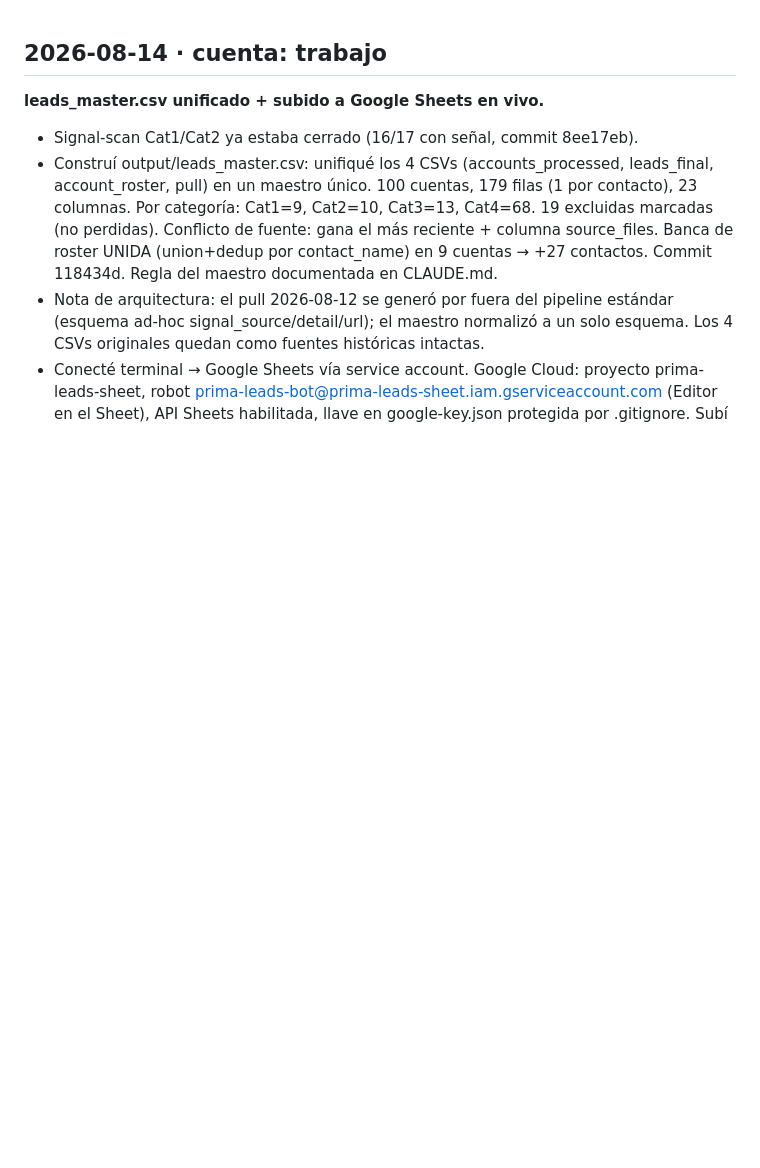
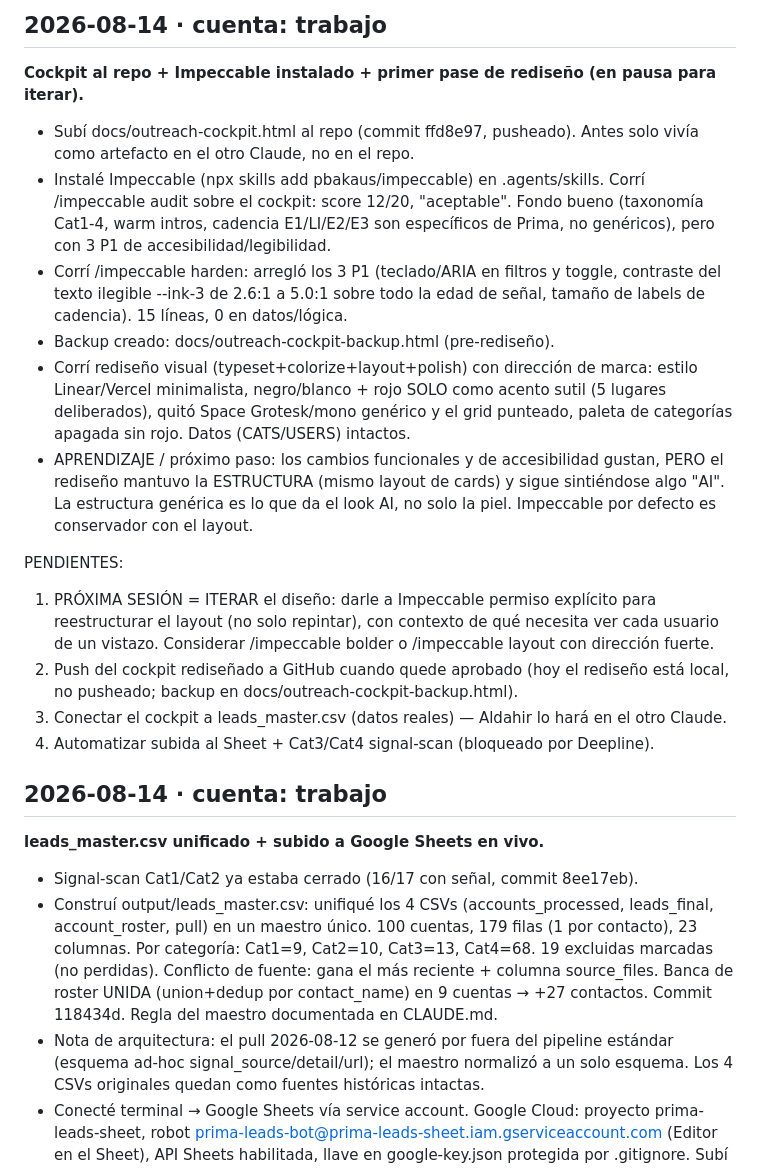
Before and after one commit to Aldchiw/prima-gtm-skills, a Markdown page: SESION_LOG.md, the part around the change. Drawn GitHub-style; blank space fills up the shorter version.

Commit message:
log: cockpit al repo + Impeccable primer pase, pausa para iterar

```diff
--- a/SESION_LOG.md
+++ b/SESION_LOG.md
@@ -1,3 +1,34 @@
+## 2026-08-14 · cuenta: trabajo
+**Cockpit al repo + Impeccable instalado + primer pase de rediseño (en pausa para iterar).**
+
+- Subí docs/outreach-cockpit.html al repo (commit ffd8e97, pusheado). Antes solo vivía como
+  artefacto en el otro Claude, no en el repo.
+- Instalé Impeccable (npx skills add pbakaus/impeccable) en .agents/skills. Corrí
+  /impeccable audit sobre el cockpit: score 12/20, "aceptable". Fondo bueno (taxonomía Cat1-4,
+  warm intros, cadencia E1/LI/E2/E3 son específicos de Prima, no genéricos), pero con 3 P1 de
+  accesibilidad/legibilidad.
+- Corrí /impeccable harden: arregló los 3 P1 (teclado/ARIA en filtros y toggle, contraste del
+  texto ilegible --ink-3 de 2.6:1 a 5.0:1 sobre todo la edad de señal, tamaño de labels de
+  cadencia). 15 líneas, 0 en datos/lógica.
+- Backup creado: docs/outreach-cockpit-backup.html (pre-rediseño).
+- Corrí rediseño visual (typeset+colorize+layout+polish) con dirección de marca: estilo
+  Linear/Vercel minimalista, negro/blanco + rojo SOLO como acento sutil (5 lugares
+  deliberados), quitó Space Grotesk/mono genérico y el grid punteado, paleta de categorías
+  apagada sin rojo. Datos (CATS/USERS) intactos.
+- APRENDIZAJE / próximo paso: los cambios funcionales y de accesibilidad gustan, PERO el
+  rediseño mantuvo la ESTRUCTURA (mismo layout de cards) y sigue sintiéndose algo "AI". La
+  estructura genérica es lo que da el look AI, no solo la piel. Impeccable por defecto es
+  conservador con el layout.
+
+PENDIENTES:
+1. PRÓXIMA SESIÓN = ITERAR el diseño: darle a Impeccable permiso explícito para reestructurar
+   el layout (no solo repintar), con contexto de qué necesita ver cada usuario de un vistazo.
+   Considerar /impeccable bolder o /impeccable layout con dirección fuerte.
+2. Push del cockpit rediseñado a GitHub cuando quede aprobado (hoy el rediseño está local, no
+   pusheado; backup en docs/outreach-cockpit-backup.html).
+3. Conectar el cockpit a leads_master.csv (datos reales) — Aldahir lo hará en el otro Claude.
+4. Automatizar subida al Sheet + Cat3/Cat4 signal-scan (bloqueado por Deepline).
+
 ## 2026-08-14 · cuenta: trabajo
 **leads_master.csv unificado + subido a Google Sheets en vivo.**
 
```
